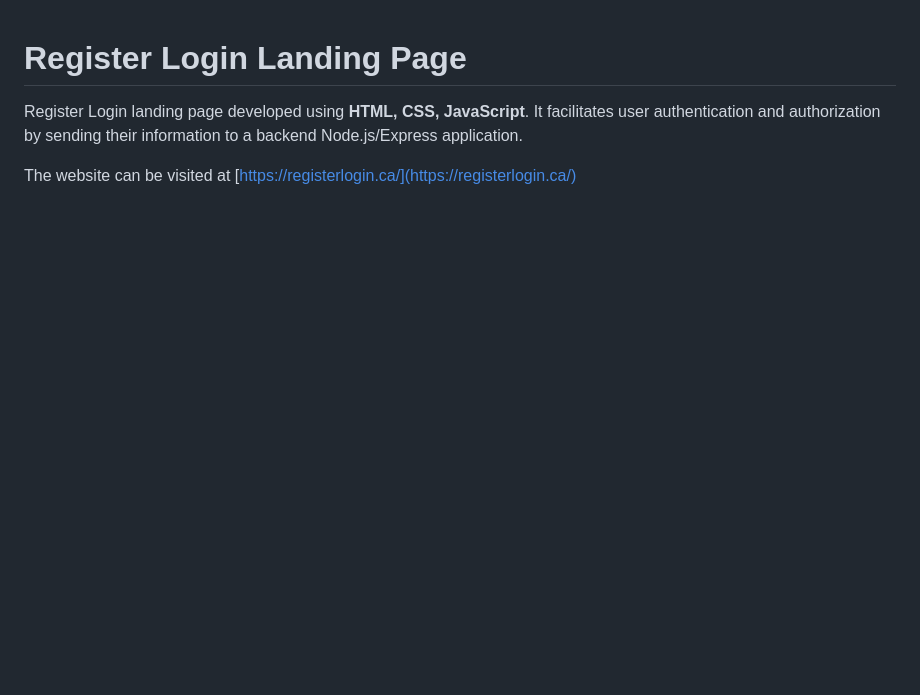
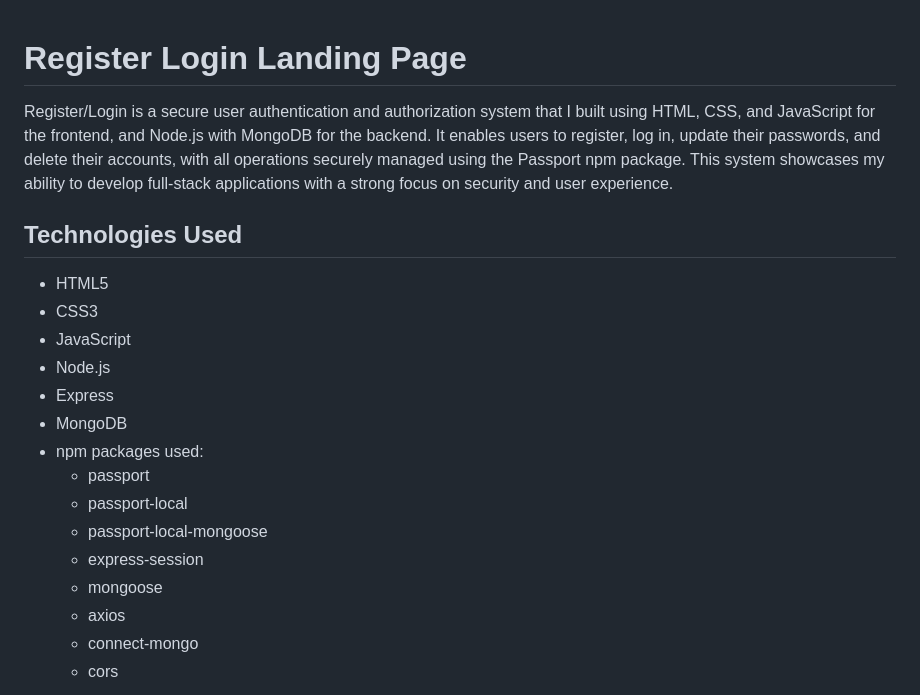
Before and after one commit to SukhbirChung/Register-Login-Page, a Markdown page: README.md, the part around the change printed below. GitHub-like rendering; blank space fills up the shorter version.

```diff
--- a/README.md
+++ b/README.md
@@ -1,5 +1,21 @@
 # Register Login Landing Page
 
-Register Login landing page developed using **HTML, CSS, JavaScript**. It facilitates user authentication and authorization by sending their information to a backend Node.js/Express application.
+Register/Login is a secure user authentication and authorization system that I built using HTML, CSS, and JavaScript for the frontend, and Node.js with MongoDB for the backend. It enables users to register, log in, update their passwords, and delete their accounts, with all operations securely managed using the Passport npm package. This system showcases my ability to develop full-stack applications with a strong focus on security and user experience.
 
-The website can be visited at [https://registerlogin.ca/](https://registerlogin.ca/)
+## Technologies Used
+* HTML5
+* CSS3
+* JavaScript
+* Node.js
+* Express
+* MongoDB
+* npm packages used:
+    * passport
+    * passport-local
+    * passport-local-mongoose
+    * express-session
+    * mongoose
+    * axios
+    * connect-mongo
+    * cors
+
```
Also changed, not shown: other parts of README.md (+37 -0 lines), images/final-design.png.
